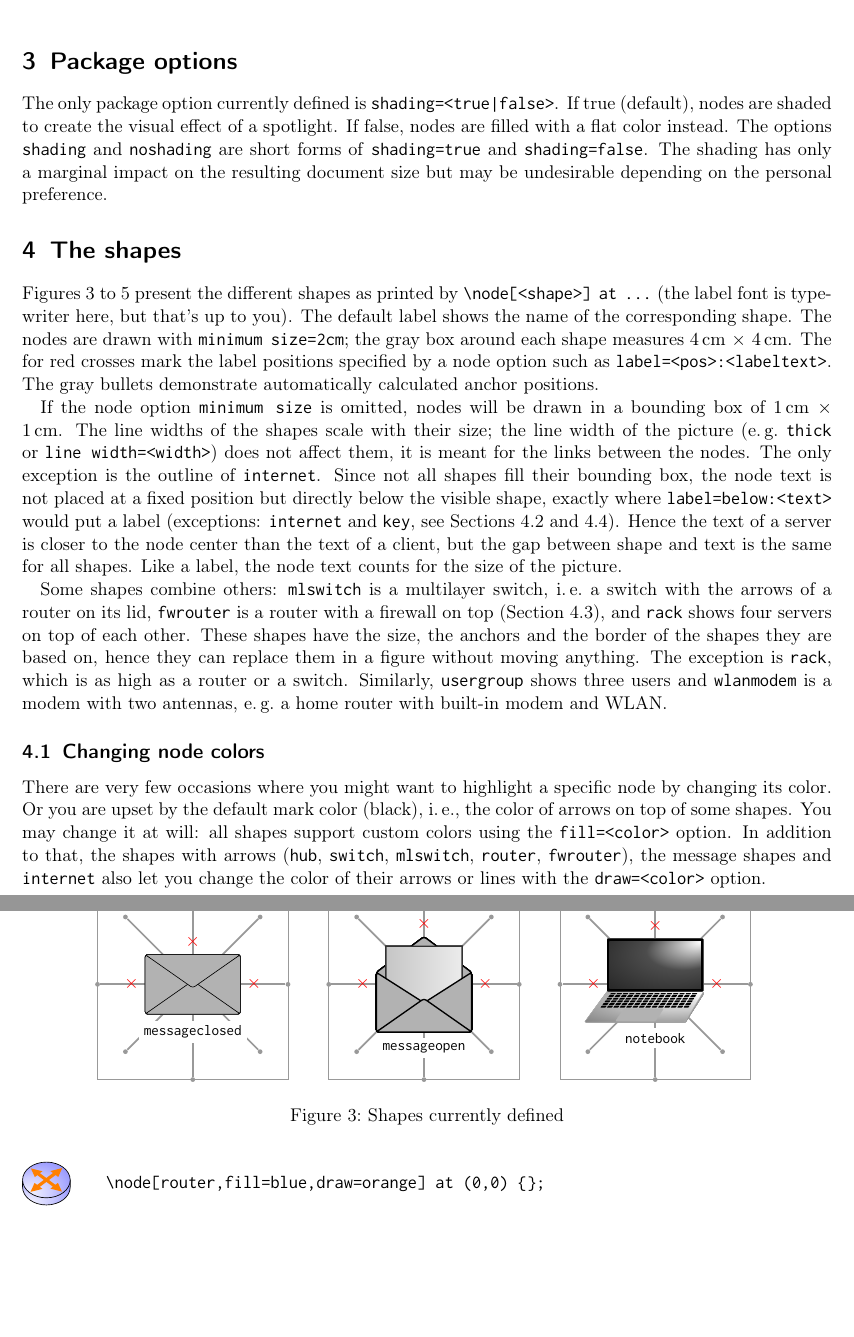
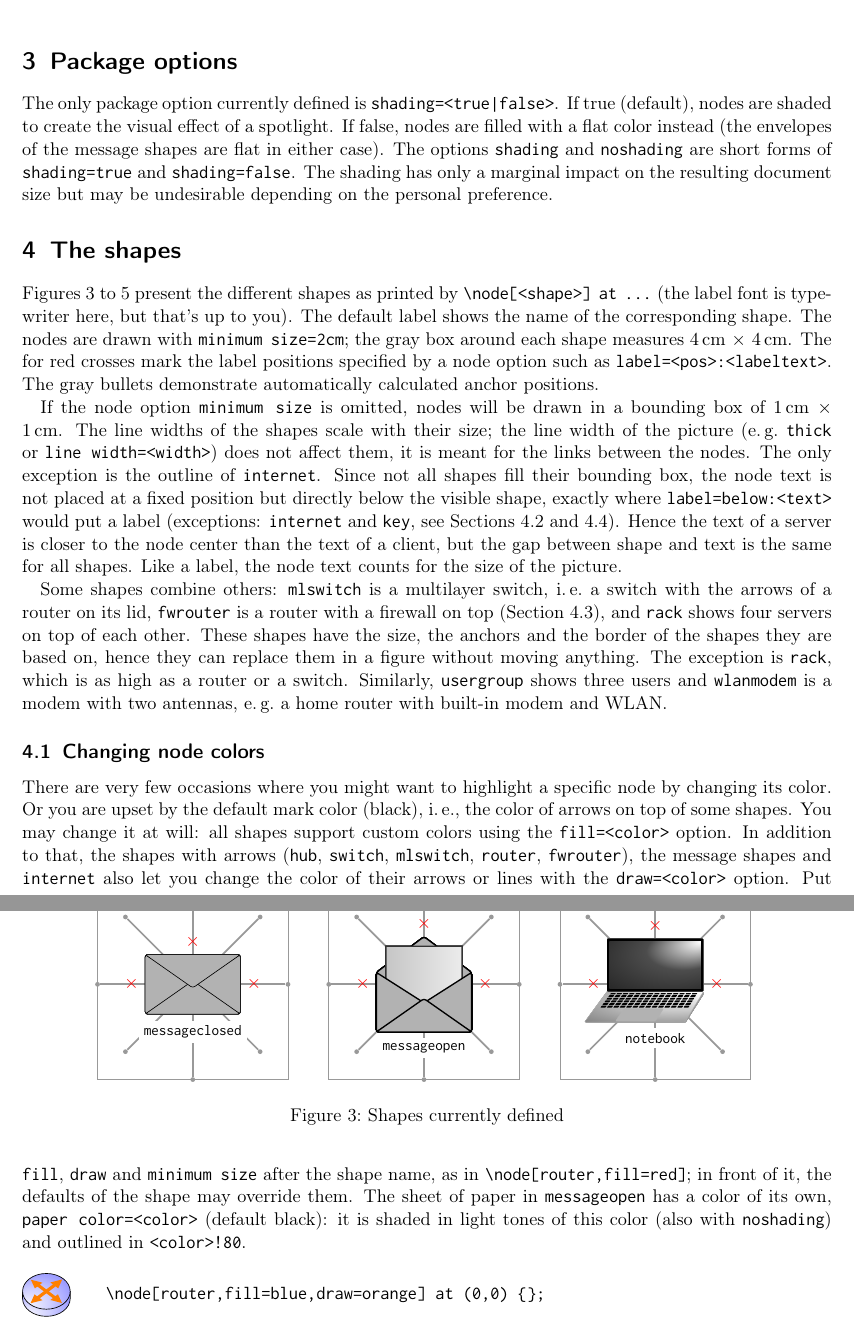
Before and after one commit to moepinet/moeptikz, a LaTeX document (documentation.tex): two parts of pages 2 and 3 of 6, joined at a grey line, cut so that both start at the same text, the shorter picture padded with empty space. Compiled offline with pdfLaTeX.

Commit message:
documentation: option order, paper color, fill=none, noshading
- fill, draw and minimum size go after the shape name; in front of it
  the defaults of the shape may override them
- the key paper color of messageopen and fill=none of internet were not
  documented
- with noshading the envelopes are flat anyway and the paper of
  messageopen stays shaded

```diff
--- a/documentation.tex
+++ b/documentation.tex
@@ -195,7 +195,7 @@ If you are interested in writing \TikZ{} instead of pointing around you will not
 
 The only package option currently defined is \texttt{shading=<true|false>}.
 If true (default), nodes are shaded to create the visual effect of a spotlight.
-If false, nodes are filled with a flat color instead.
+If false, nodes are filled with a flat color instead (the envelopes of the message shapes are flat in either case).
 The options \texttt{shading} and \texttt{noshading} are short forms of \texttt{shading=true} and \texttt{shading=false}.
 The shading has only a marginal impact on the resulting document size but may be undesirable depending on the personal preference.
 
@@ -288,6 +288,8 @@ There are very few occasions where you might want to highlight a specific node b
 Or you are upset by the default mark color (black), i.\,e.\@, the color of arrows on top of some shapes.
 You may change it at will: all shapes support custom colors using the \verb|fill=<color>| option.
 In addition to that, the shapes with arrows (\verb|hub|, \verb|switch|, \verb|mlswitch|, \verb|router|, \verb|fwrouter|), the message shapes and \verb|internet| also let you change the color of their arrows or lines with the \verb|draw=<color>| option.
+Put \verb|fill|, \verb|draw| and \verb|minimum size| after the shape name, as in \verb|\node[router,fill=red]|; in front of it, the defaults of the shape may override them.
+The sheet of paper in \verb|messageopen| has a color of its own, \verb|paper color=<color>| (default black): it is shaded in light tones of this color (also with \texttt{noshading}) and outlined in \verb|<color>!80|.
 
 \vskip\baselineskip
 
```
Also changed, not shown: documentation.tex (2 more changed lines).
